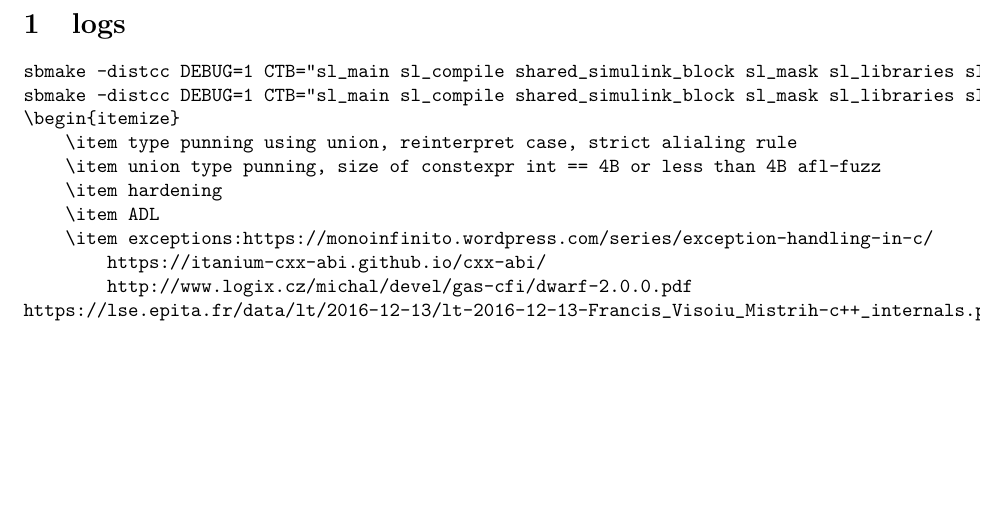
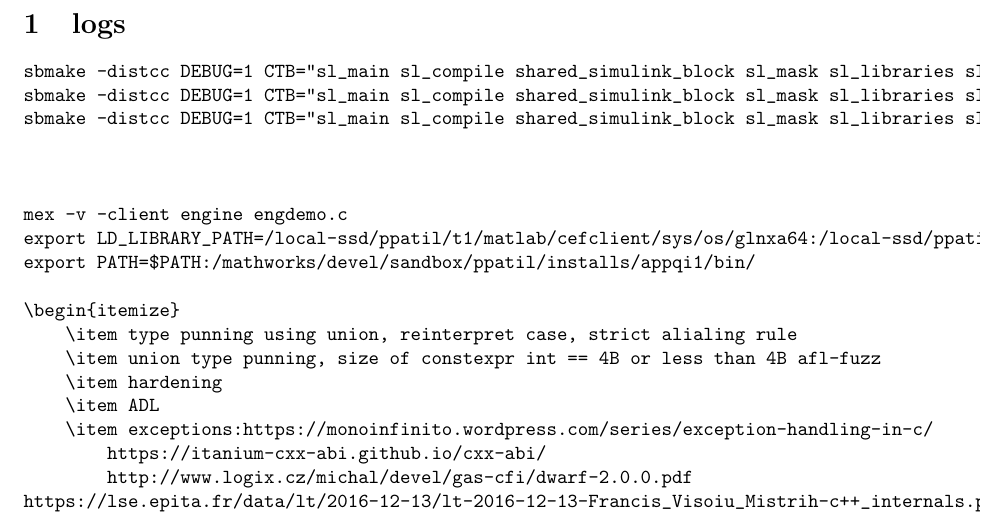
Before and after one commit to prithviraj6116/documents, a LaTeX document (learning.tex, which reads dailyLog.tex): part of page 1 of 4, cut so that both start at the same text, the shorter picture padded with empty space. Compiled offline with pdfLaTeX.

Commit message:
no message

```diff
--- a/dailyLog.tex
+++ b/dailyLog.tex
@@ -1,7 +1,15 @@
 \section{logs}
 \begin{verbatim}
+sbmake -distcc DEBUG=1 CTB="sl_main sl_compile shared_simulink_block sl_mask sl_libraries sl_link_bd simulink_core shared_simulink_lang_blocks sl_utility sl_graphical_classes sl_services sl_proxy_desktop sl_LogLoadBlockAPI simulink_core_blocks sl_continuous_blocks sl_event_engine shared_simulink_lang_blocks"
 sbmake -distcc DEBUG=1 CTB="sl_main sl_compile shared_simulink_block sl_mask sl_libraries sl_link_bd simulink_core shared_simulink_lang_blocks sl_utility
 sbmake -distcc DEBUG=1 CTB="sl_main sl_compile shared_simulink_block sl_mask sl_libraries sl_link_bd simulink_core"
+
+
+
+mex -v -client engine engdemo.c
+export LD_LIBRARY_PATH=/local-ssd/ppatil/t1/matlab/cefclient/sys/os/glnxa64:/local-ssd/ppatil/t1/matlab/sys/os/glnxa64:/local-ssd/ppatil/t1/matlab/bin/glnxa64:/local-ssd/ppatil/t1/matlab/extern/lib/glnxa64:/local-ssd/ppatil/t1/matlab/runtime/glnxa64:/local-ssd/ppatil/t1/matlab/sys/java/jre/glnxa64/jre/lib/amd64/native_threads:/local-ssd/ppatil/t1/matlab/sys/java/jre/glnxa64/jre/lib/amd64/server:/local-ssd/ppatil/t1/matlab/bin/glnxa64/:/local-ssd/ppatil/t1/matlab/sys/os/glnxa64/
+export PATH=$PATH:/mathworks/devel/sandbox/ppatil/installs/appqi1/bin/
+
 \begin{itemize}
     \item type punning using union, reinterpret case, strict alialing rule
     \item union type punning, size of constexpr int == 4B or less than 4B afl-fuzz
```
Also changed, not shown: learning.pdf.
